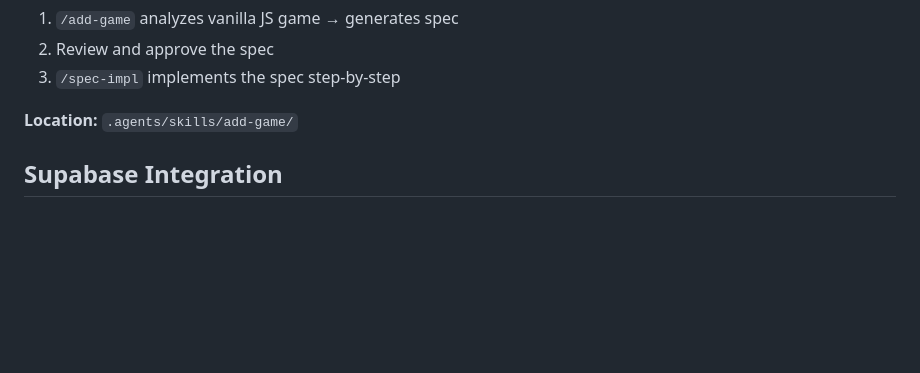
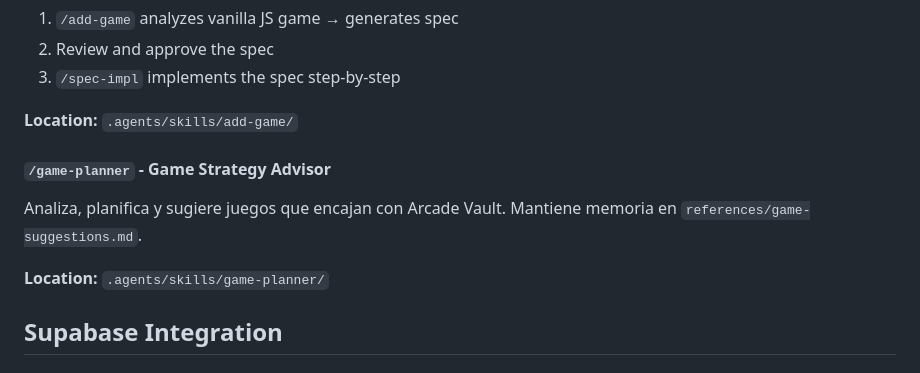
Before and after one commit to o-andres-m/arcade-vault, a Markdown page: CLAUDE.md, the part around the change. Rendered like a GitHub page; blank space fills up the shorter version.

Commit message:
add game planner agent

```diff
--- a/CLAUDE.md
+++ b/CLAUDE.md
@@ -97,6 +97,13 @@ not implement code.**
 3. `/spec-impl` implements the spec step-by-step
 
 **Location:** `.agents/skills/add-game/`
+
+#### `/game-planner` - Game Strategy Advisor
+
+Analiza, planifica y sugiere juegos que encajan con Arcade Vault. Mantiene
+memoria en `references/game-suggestions.md`.
+
+**Location:** `.agents/skills/game-planner/`
 
 ## Supabase Integration
 
```
Also changed, not shown: references/game-suggestions.md (added), 1 other file.
